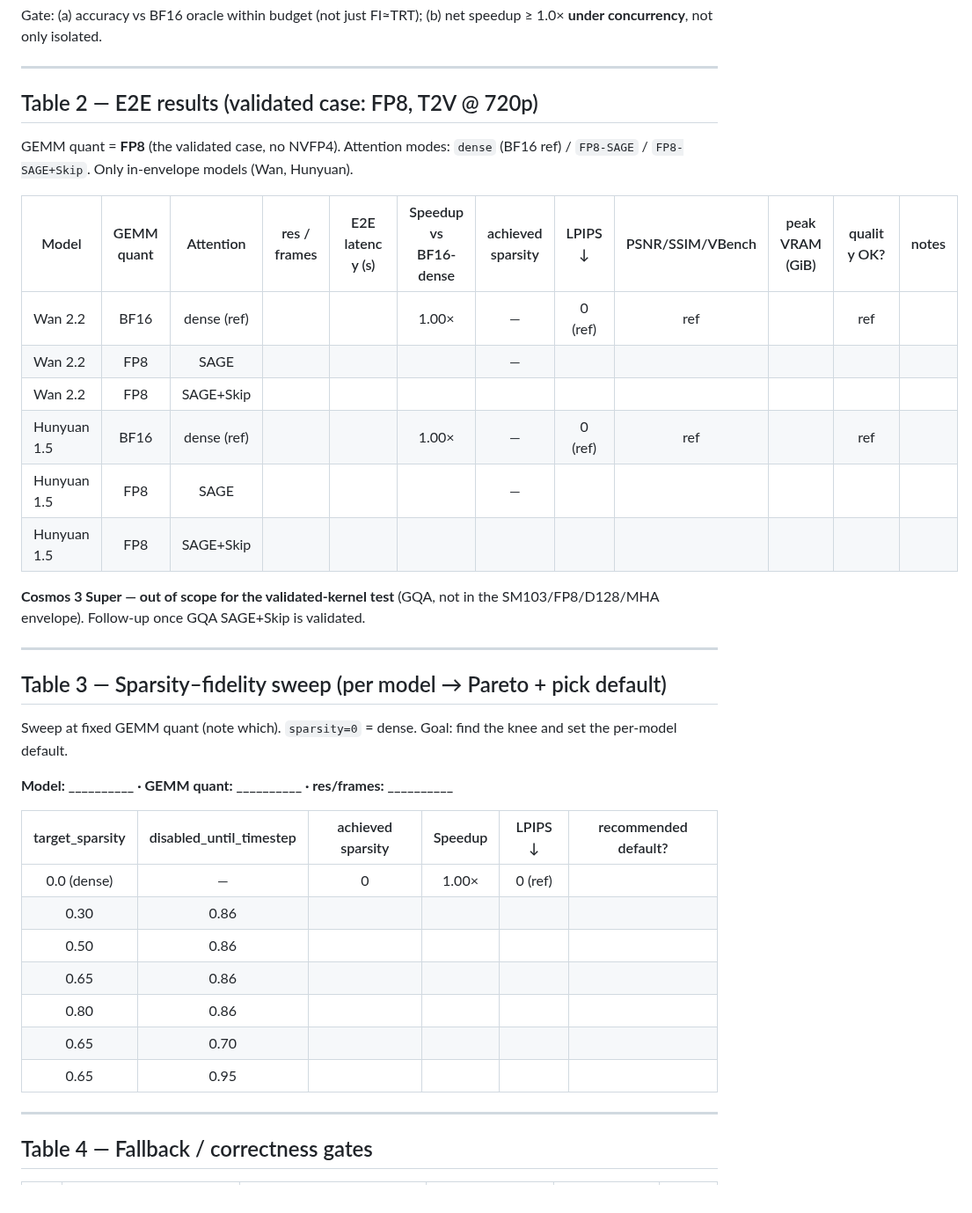
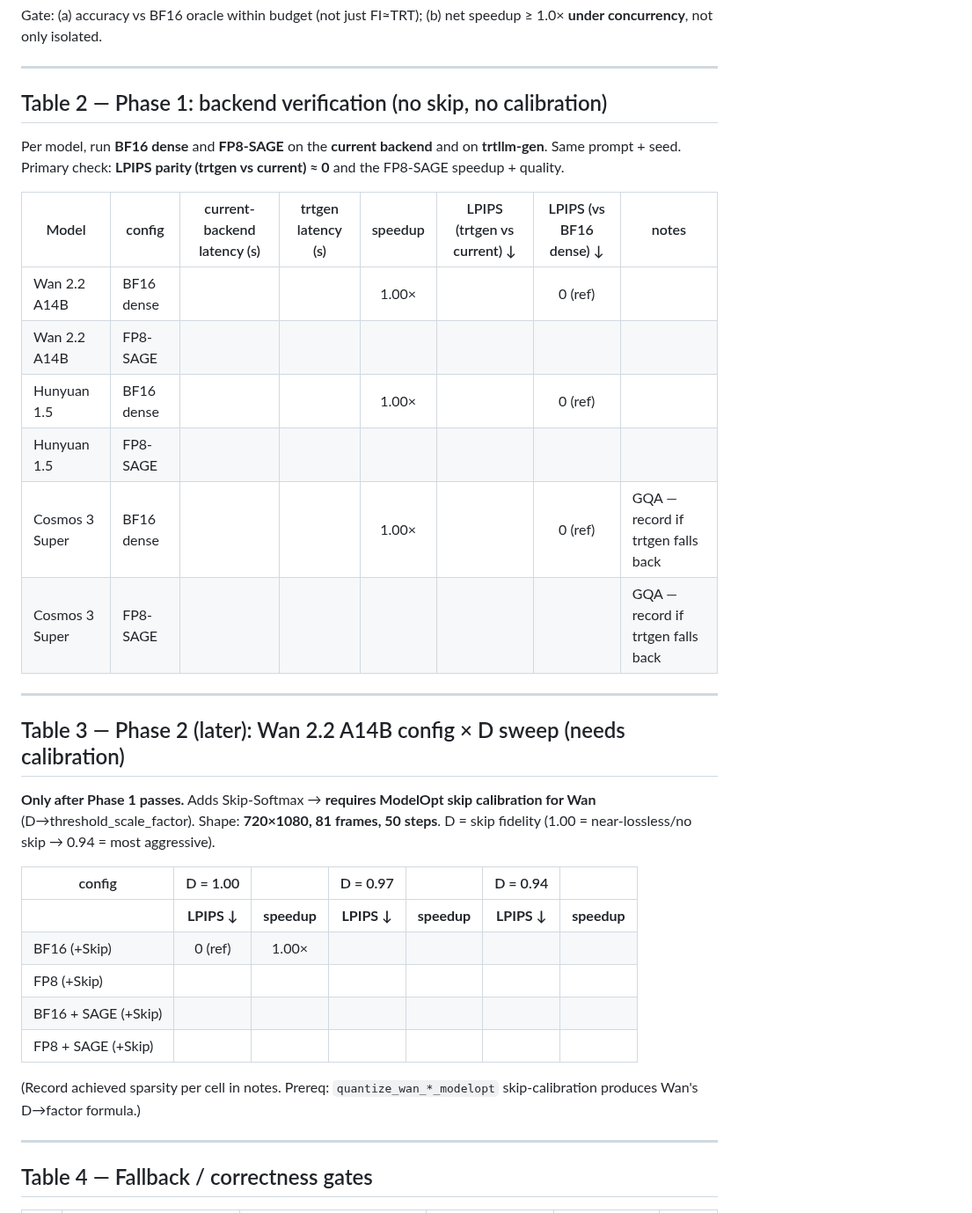
Before and after one commit to lishunyang12/vllm-omni-model-rankings, a Markdown page: scripts/skip_softmax_test_results.md, the part around one of its changes. Shown at 88% size. Rendered like a GitHub page.

Commit message:
Simplify: Phase 1 backend verification (no calibration), Phase 2 Wan config x D sweep (needs calibration); primary metric LPIPS

```diff
--- a/scripts/skip_softmax_test_results.md
+++ b/scripts/skip_softmax_test_results.md
@@ -77,38 +79,34 @@ Gate: (a) accuracy vs BF16 oracle within budget (not just FI≈TRT); (b) net spe
 
 ---
 
-## Table 2 — E2E results (validated case: FP8, T2V @ 720p)
+## Table 2 — Phase 1: backend verification (no skip, no calibration)
 
-GEMM quant = **FP8** (the validated case, no NVFP4). Attention modes: `dense` (BF16 ref) / `FP8-SAGE` / `FP8-SAGE+Skip`. Only in-envelope models (Wan, Hunyuan).
+Per model, run **BF16 dense** and **FP8-SAGE** on the **current backend** and on **trtllm-gen**. Same prompt + seed. Primary check: **LPIPS parity (trtgen vs current) ≈ 0** and the FP8-SAGE speedup + quality.
 
-| Model | GEMM quant | Attention | res / frames | E2E latency (s) | Speedup vs BF16-dense | achieved sparsity | LPIPS ↓ | PSNR/SSIM/VBench | peak VRAM (GiB) | quality OK? | notes |
-|-------|:----------:|:---------:|:------------:|:---------------:|:---------------------:|:-----------------:|:-------:|:----------------:|:---------------:|:-----------:|-------|
-| Wan 2.2 | BF16 | dense (ref) |         |                 | 1.00×                 | —                 | 0 (ref) | ref              |                 | ref         |       |
-| Wan 2.2 | FP8  | SAGE        |         |                 |                       | —                 |         |                  |                 |             |       |
-| Wan 2.2 | FP8  | SAGE+Skip   |         |                 |                       |                   |         |                  |                 |             |       |
-| Hunyuan 1.5 | BF16 | dense (ref) |     |                 | 1.00×                 | —                 | 0 (ref) | ref              |                 | ref         |       |
-| Hunyuan 1.5 | FP8  | SAGE        |     |                 |                       | —                 |         |                  |                 |             |       |
-| Hunyuan 1.5 | FP8  | SAGE+Skip   |     |                 |                       |                   |         |                  |                 |             |       |
-
-**Cosmos 3 Super — out of scope for the validated-kernel test** (GQA, not in the SM103/FP8/D128/MHA envelope). Follow-up once GQA SAGE+Skip is validated.
+| Model | config | current-backend latency (s) | trtgen latency (s) | speedup | LPIPS (trtgen vs current) ↓ | LPIPS (vs BF16 dense) ↓ | notes |
+|-------|--------|:---------------------------:|:------------------:|:-------:|:---------------------------:|:-----------------------:|-------|
+| Wan 2.2 A14B | BF16 dense |        |        | 1.00× |        | 0 (ref) |  |
+| Wan 2.2 A14B | FP8-SAGE   |        |        |        |        |         |  |
+| Hunyuan 1.5  | BF16 dense |        |        | 1.00× |        | 0 (ref) |  |
+| Hunyuan 1.5  | FP8-SAGE   |        |        |        |        |         |  |
+| Cosmos 3 Super | BF16 dense |      |        | 1.00× |        | 0 (ref) | GQA — record if trtgen falls back |
+| Cosmos 3 Super | FP8-SAGE   |      |        |        |        |         | GQA — record if trtgen falls back |
 
 ---
 
-## Table 3 — Sparsity–fidelity sweep (per model → Pareto + pick default)
+## Table 3 — Phase 2 (later): Wan 2.2 A14B config × D sweep (needs calibration)
 
-Sweep at fixed GEMM quant (note which). `sparsity=0` = dense. Goal: find the knee and set the per-model default.
+**Only after Phase 1 passes.** Adds Skip-Softmax → **requires ModelOpt skip calibration for Wan** (D→threshold_scale_factor). Shape: **720×1080, 81 frames, 50 steps**. D = skip fidelity (1.00 = near-lossless/no skip → 0.94 = most aggressive).
 
-**Model: __________  ·  GEMM quant: __________  ·  res/frames: __________**
+| config | D = 1.00 |  | D = 0.97 |  | D = 0.94 |  |
+|--------|:--------:|:--:|:--------:|:--:|:--------:|:--:|
+| | **LPIPS ↓** | **speedup** | **LPIPS ↓** | **speedup** | **LPIPS ↓** | **speedup** |
+| BF16 (+Skip)        | 0 (ref) | 1.00× |  |  |  |  |
+| FP8 (+Skip)         |  |  |  |  |  |  |
+| BF16 + SAGE (+Skip) |  |  |  |  |  |  |
+| FP8 + SAGE (+Skip)  |  |  |  |  |  |  |
 
-| target_sparsity | disabled_until_timestep | achieved sparsity | Speedup | LPIPS ↓ | recommended default? |
-|:---------------:|:-----------------------:|:-----------------:|:-------:|:-------:|:--------------------:|
-| 0.0 (dense)     | —                       | 0                 | 1.00×   | 0 (ref) |                      |
-| 0.30            | 0.86                    |                   |         |         |                      |
-| 0.50            | 0.86                    |                   |         |         |                      |
-| 0.65            | 0.86                    |                   |         |         |                      |
-| 0.80            | 0.86                    |                   |         |         |                      |
-| 0.65            | 0.70                    |                   |         |         |                      |
-| 0.65            | 0.95                    |                   |         |         |                      |
+(Record achieved sparsity per cell in notes. Prereq: `quantize_wan_*_modelopt` skip-calibration produces Wan's D→factor formula.)
 
 ---
 
```
Also changed, not shown: other parts of scripts/skip_softmax_test_results.md (+5 -3 lines).
